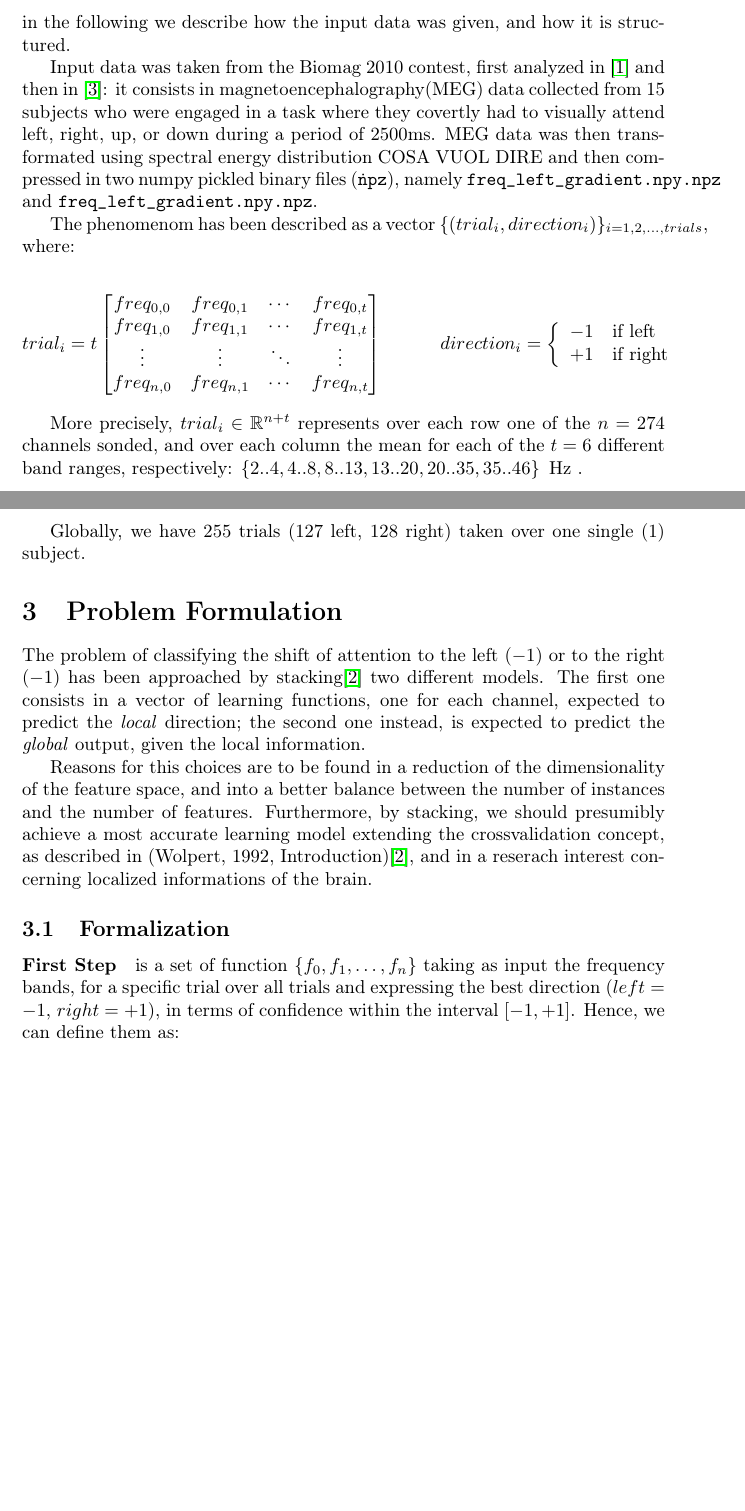
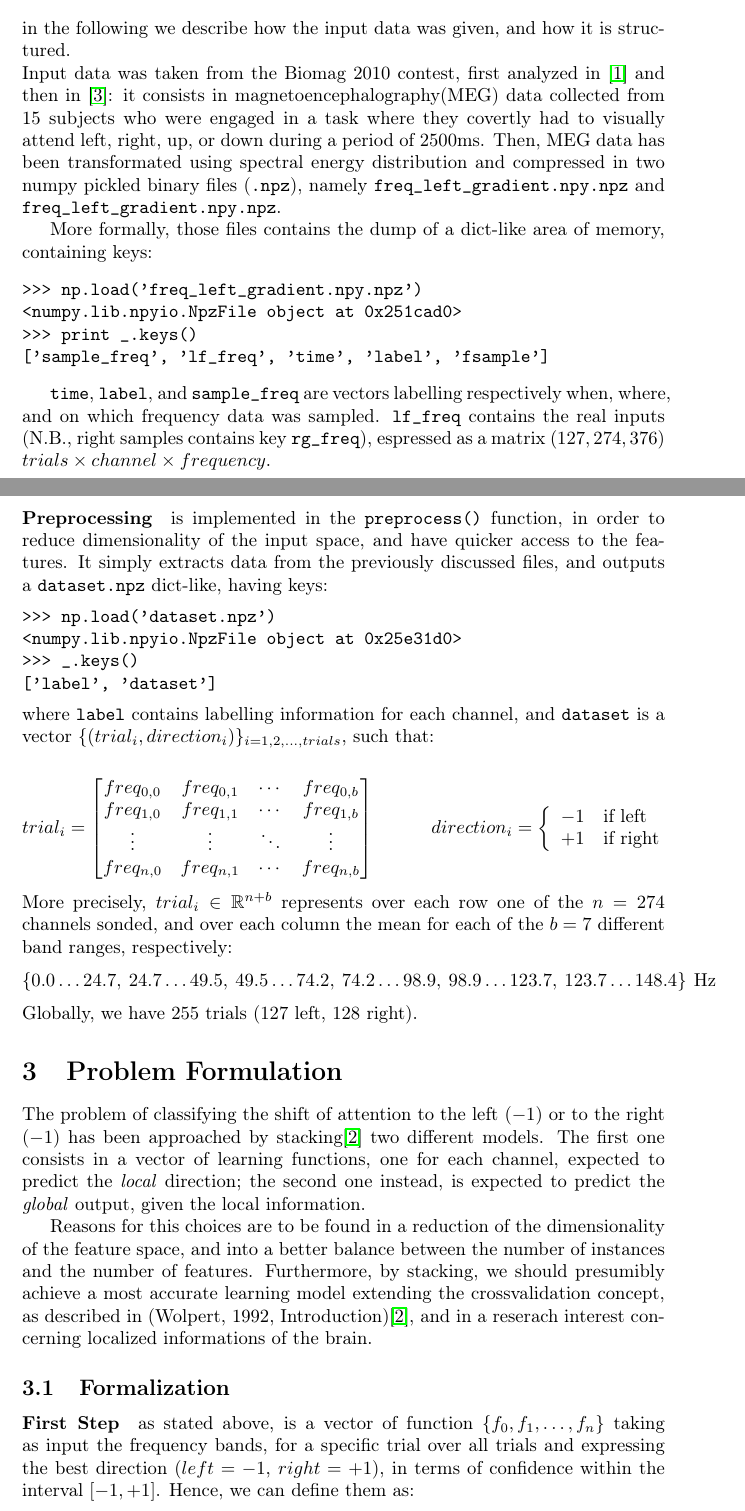
Before and after one commit to mmaker/braindecoding, a LaTeX paper (report.tex): two parts of pages 1 and 2 of 3 before the commit and two parts of pages 1 and 2 of 5 after it, joined at a grey line, cut so that both start at the same text, the shorter picture padded with empty space. Compiled offline with pdfLaTeX.

Commit message:
Getting ready

```diff
--- a/report.tex
+++ b/report.tex
@@ -24,26 +23,43 @@ Given a user shifting his attention to the left or to the right and monitoring t
 \section{Dataset}
 in the following we describe how the input data was given, and how it is structured.
 
+\noindent
 Input data was taken from the Biomag 2010 contest, first analyzed in
 \cite{Biomag2010} and then in \cite{Braindecoding}: it consists in
  magnetoencephalography(MEG) data collected from 15 subjects who were engaged in
 a task where they covertly had to visually attend left, right, up, or down during a
 period of 2500\milli\second.
-MEG data was then transformated using spectral energy distribution COSA VUOL DIRE
-and then compressed in two numpy pickled binary files (\texttt{\.npz}),
-namely \texttt{freq\_left\_gradient.npy.npz} and
-\texttt{freq\_left\_gradient.npy.npz}.
+Then, MEG data has been transformated using spectral energy distribution and compressed in two numpy pickled binary files
+ (\code{.npz}), namely \code{freq\_left\_gradient.npy.npz}
+ and \code{freq\_left\_gradient.npy.npz}.
 
-The phenomenom has been described as a vector
-$\{(trial_i, direction_i)\}_{i= 1, 2, \dots, trials}$, where:
+More formally, those files contains the dump of a dict-like area of memory, containing keys:
+\begin{verbatim}
+>>> np.load('freq_left_gradient.npy.npz')
+<numpy.lib.npyio.NpzFile object at 0x251cad0>
+>>> print _.keys()
+['sample_freq', 'lf_freq', 'time', 'label', 'fsample']
+\end{verbatim}
+
+\code{time}, \code{label}, and \code{sample\_freq} are vectors labelling respectively when, where, and on which frequency data was sampled.
+\code{lf\_freq} contains the real inputs (N.B., right samples contains key \code{rg\_freq}), espressed as a matrix $(127, 274, 376)$ $trials \times channel \times frequency$.
+
+\paragraph{Preprocessing} is implemented in the \code{preprocess()} function, in order to reduce dimensionality of the input space, and have quicker access to the features. It simply extracts data from the previously discussed files, and outputs a \code{dataset.npz} dict-like, having keys:
+\begin{verbatim}
+>>> np.load('dataset.npz')
+<numpy.lib.npyio.NpzFile object at 0x25e31d0>
+>>> _.keys()
+['label', 'dataset']
+\end{verbatim}
+where \code{label} contains labelling information for each channel, and \code{dataset} is a vector $\{(trial_i, direction_i)\}_{i= 1, 2, \dots, trials}$, such that:
 
 $$
-trial_i  = t
+trial_i  =
  \begin{bmatrix}
-   freq_{0, 0} & freq_{0, 1} & \cdots & freq_{0, t}  \\
-   freq_{1, 0} & freq_{1, 1} & \cdots & freq_{1, t}  \\
+   freq_{0, 0} & freq_{0, 1} & \cdots & freq_{0, b}  \\
+   freq_{1, 0} & freq_{1, 1} & \cdots & freq_{1, b}  \\
    \vdots      & \vdots      & \ddots & \vdots       \\
-   freq_{n, 0} & freq_{n, 1} & \cdots & freq_{n, t}
+   freq_{n, 0} & freq_{n, 1} & \cdots & freq_{n, b}
  \end{bmatrix}
 \hspace{30pt}
  direction_i = \left\{
@@ -52,11 +68,11 @@ trial_i  = t
    +1 & \text{if right}\\
  \end{array}\right .
 $$
-
-More precisely, $trial_i \in \mathbb{R} ^{n+t}$ represents over each row one of the $n=274$ channels sonded, and over each column the mean for each of the $t=6$ different band ranges, respectively:
-$\{2..4, 4..8, 8..13, 13..20, 20..35, 35..46\}$ $\hertz$ .
-
-Globally, we have $255$ trials ($127$ left, $128$ right) taken over one single ($1$) subject.
+More precisely, $trial_i \in \mathbb{R} ^{n+b}$ represents over each row one of the $n=274$ channels sonded, and over each column the mean for each of the $b=7$ different band ranges, respectively:
+$$
+\{0.0 \dots 24.7,\ 24.7 \dots 49.5,\ 49.5 \dots 74.2,\ 74.2 \dots 98.9,\ 98.9 \dots 123.7,\ 123.7 \dots 148.4\} \ \hertz
+$$
+Globally, we have $255$ trials ($127$ left, $128$ right).
 
 
 \section{Problem Formulation}
@@ -76,7 +92,7 @@ achieve a most accurate learning model extending the crossvalidation concept, as
 
 \subsection{Formalization}
 
-\paragraph{First Step} is a set of function
+\paragraph{First Step} as stated above, is a vector of function
 $ \{f_0, f_1, \dots, f_n \}$
 taking as input the frequency bands, for a specific trial over all trials and expressing the best direction ($left=-1$, $right=+1$), in terms of confidence within the interval $[-1, +1]$. Hence, we can define them as:
 $$
```
Also changed, not shown: report.tex (63 more changed lines).
